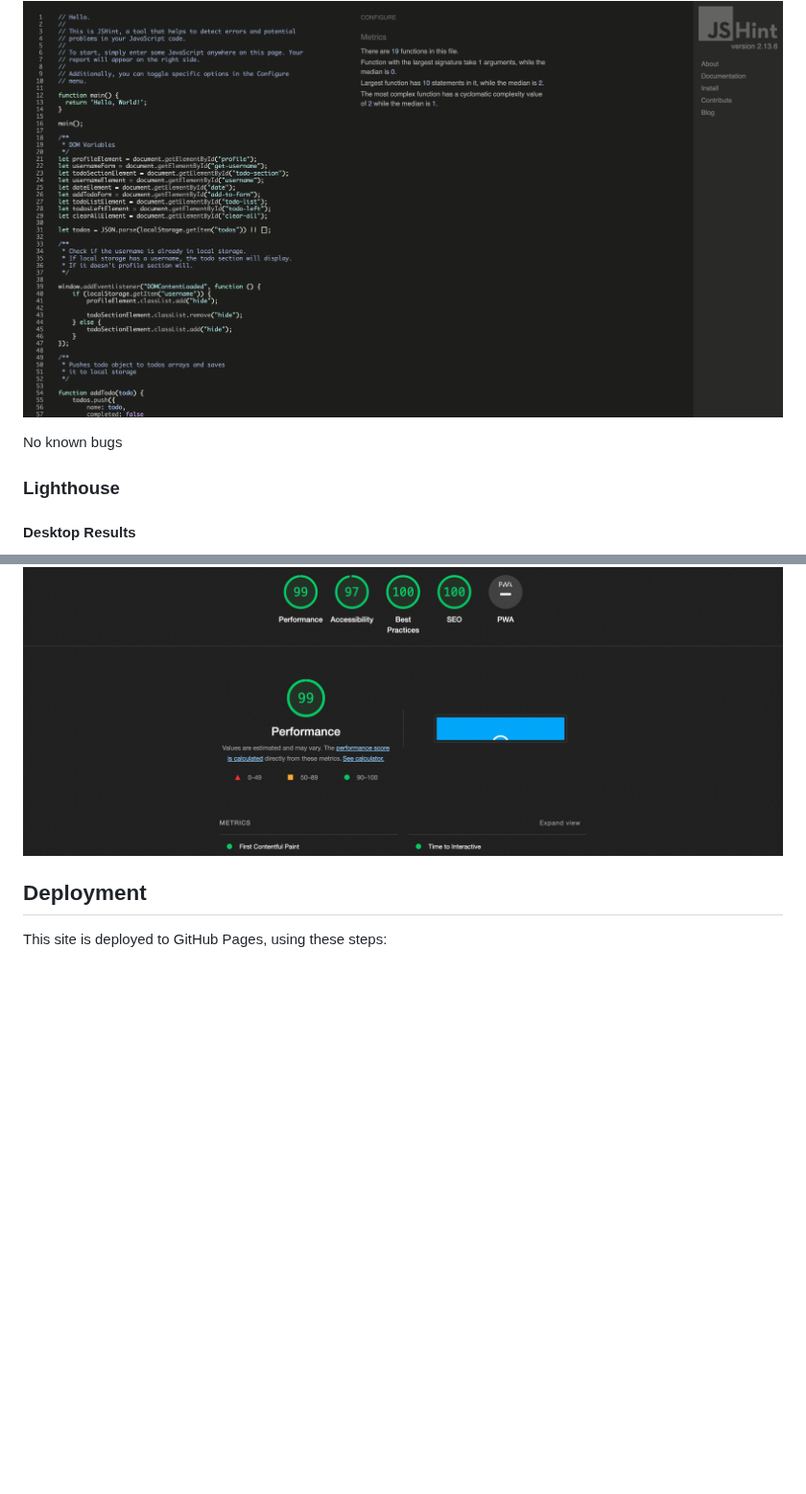
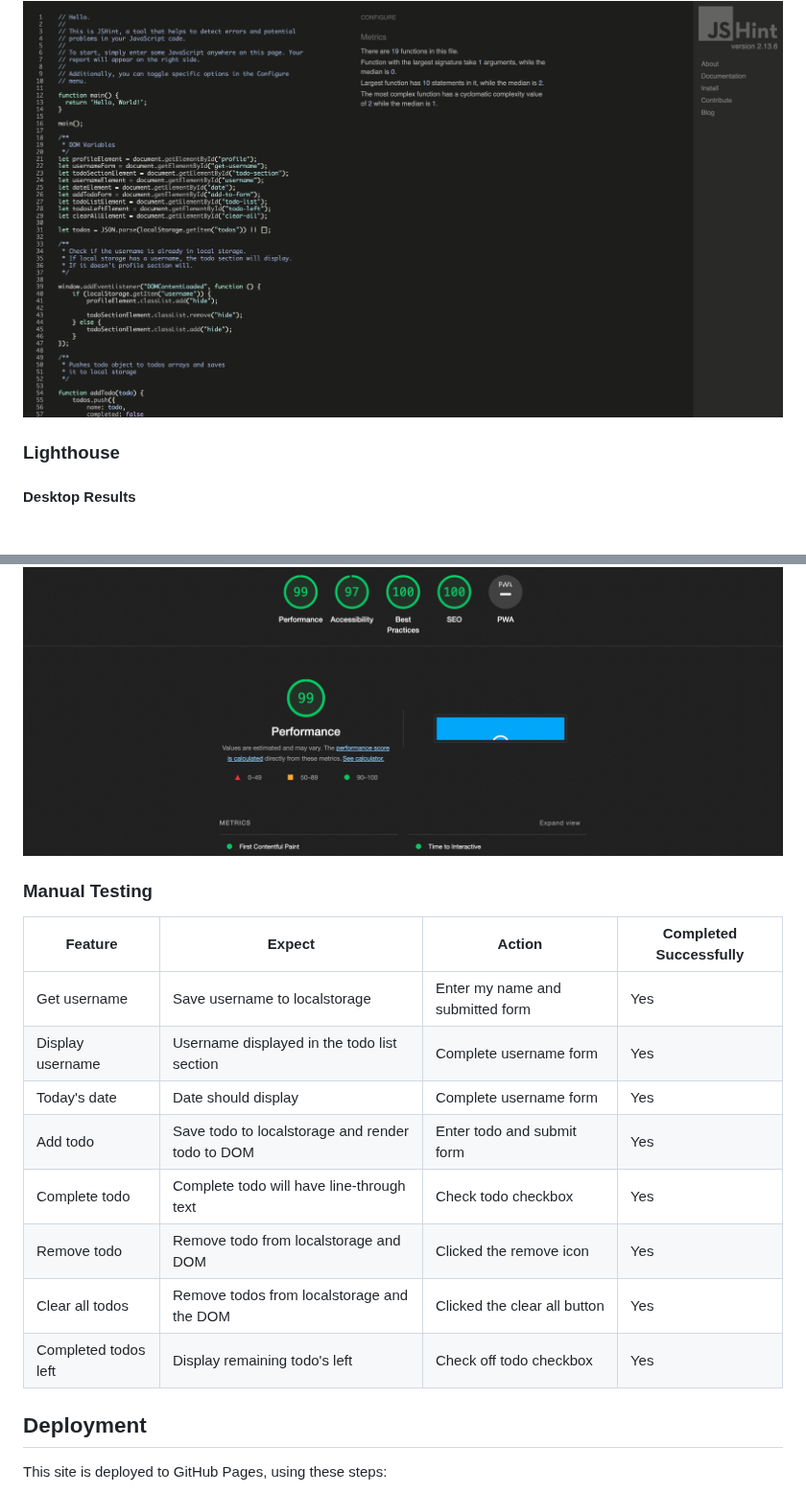
Before and after one commit to EdwardShanahan07/my-todo-list, a Markdown page: README.md, 2 parts joined by grey strips. Shown at 96% size. Drawn GitHub-style; folded sections open; blank space fills up the shorter version.

Commit message:
Update README.md add manual testing section

```diff
--- a/README.md
+++ b/README.md
@@ -112,8 +112,6 @@ Font Weight:
 <img src="readme-assets/images/javascript-validation.png" alt="JavaScript Vailidation Results">
 </details>
 
-No known bugs
-
 ### Lighthouse
 
 #### Desktop Results
@@ -128,6 +126,20 @@ No known bugs
 <summary>Result</summary>
 <img src="readme-assets/images/lighthouse-mobile.png" alt="Lighthouse Mobile Results">
 </details>
+
+### Manual Testing
+
+| Feature  | Expect | Action |  Completed Successfully
+| ------------- | ------------- | ------------- | ------------- |
+| Get username  | Save username to localstorage  | Enter my name and submitted form| Yes  |
+| Display username  | Username displayed in the todo list section  | Complete username form | Yes
+| Today's date  | Date should display  | Complete username form | Yes
+| Add todo  | Save todo to localstorage and render todo to DOM | Enter todo and submit form | Yes
+| Complete todo  | Complete todo will have line-through text  | Check todo checkbox | Yes
+| Remove todo  | Remove todo from localstorage and DOM  | Clicked the remove icon | Yes
+| Clear all todos  | Remove todos from localstorage and the DOM  | Clicked the clear all button | Yes
+| Completed todos left  | Display remaining todo's left  | Check off todo checkbox | Yes
+
 
 ## Deployment
 This site is deployed to GitHub Pages, using these steps:
```
